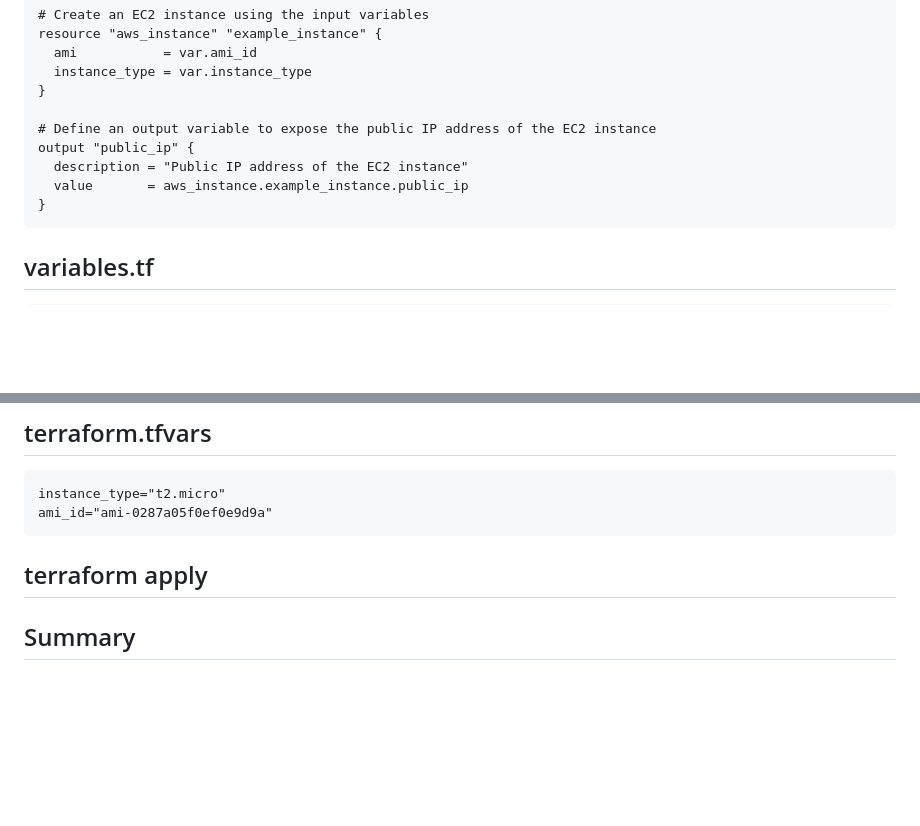
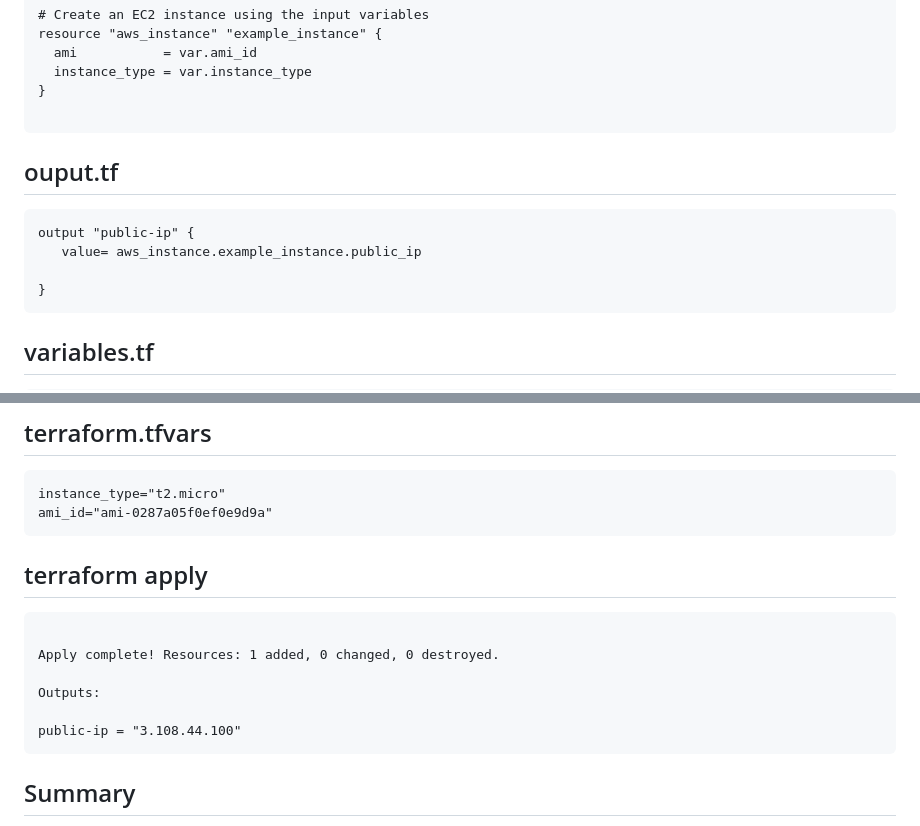
Before and after one commit to rkrath123/devops, a Markdown page: terraform-aws-devops/Day2_variables.md, 2 parts joined by grey strips. GitHub-like rendering; blank space fills up the shorter version.

````diff
--- a/terraform-aws-devops/Day2_variables.md
+++ b/terraform-aws-devops/Day2_variables.md
@@ -59,10 +59,13 @@ resource "aws_instance" "example_instance" {
   instance_type = var.instance_type
 }
 
-# Define an output variable to expose the public IP address of the EC2 instance
-output "public_ip" {
-  description = "Public IP address of the EC2 instance"
-  value       = aws_instance.example_instance.public_ip
+```
+## ouput.tf
+
+```
+output "public-ip" {
+   value= aws_instance.example_instance.public_ip
+
 }
 ```
 
@@ -84,8 +87,17 @@ variable "ami_id" {
 instance_type="t2.micro"
 ami_id="ami-0287a05f0ef0e9d9a"
 ```
+## terraform apply
 
-## terraform apply
+```
+
+Apply complete! Resources: 1 added, 0 changed, 0 destroyed.
+
+Outputs:
+
+public-ip = "3.108.44.100"
+```
+
 
 ## Summary
 
````
